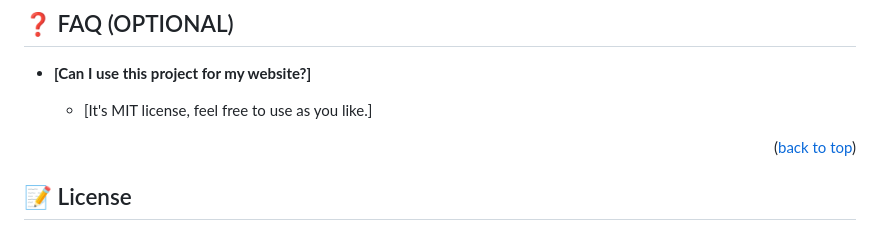
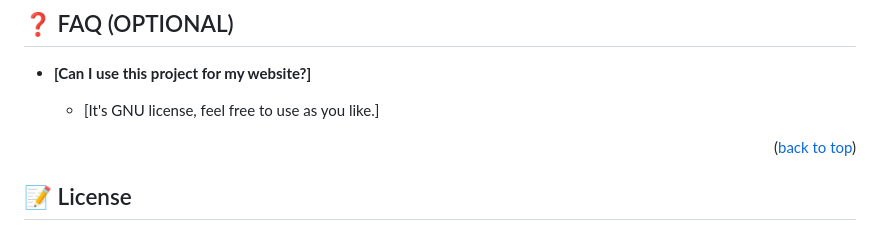
Before and after one commit to jeanbuhendwa/awesome-books, a Markdown page: README.md, the part around the change. GitHub-like rendering.

```diff
--- a/README.md
+++ b/README.md
@@ -165,7 +165,7 @@ I would like to thank Microverse.
 
 - **[Can I use this project for my website?]**
 
-  - [It's MIT license, feel free to use as you like.]
+  - [It's GNU license, feel free to use as you like.]
 
 <p align="right">(<a href="#readme-top">back to top</a>)</p>
 
```
